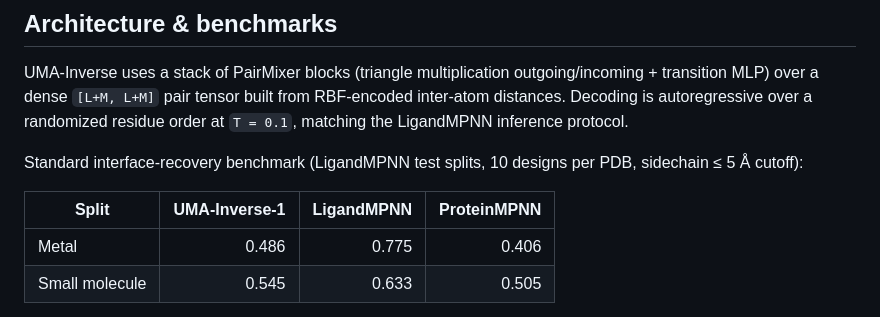
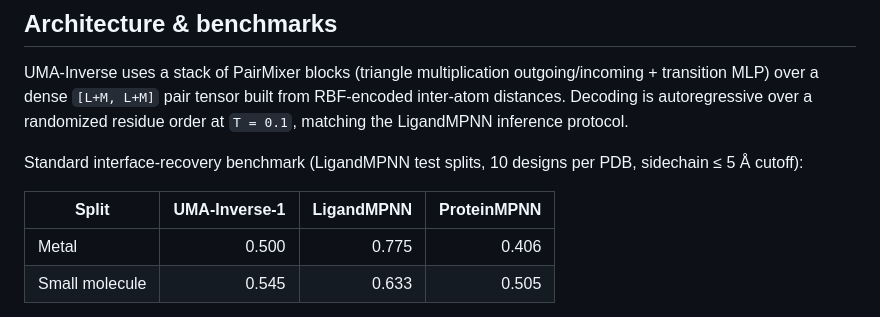
Before and after one commit to WSobo/UMA-Inverse, a Markdown page: README.md, the part around the change. Drawn GitHub-style.

```diff
--- a/README.md
+++ b/README.md
@@ -148,7 +148,7 @@ Standard interface-recovery benchmark (LigandMPNN test splits, 10 designs per PD
 
 | Split | UMA-Inverse-1 | LigandMPNN | ProteinMPNN |
 |---|---:|---:|---:|
-| Metal | 0.486 | 0.775 | 0.406 |
+| Metal | 0.500 | 0.775 | 0.406 |
 | Small molecule | 0.545 | 0.633 | 0.505 |
 
 The preprint (bioRxiv, link added on submission) characterizes a regime — **pocket-fixed redesign** — where UMA-Inverse's dense attention shows a structural advantage that local KNN message-passing does not capture.
```
Also changed, not shown: .github/copilot-instructions.md (deleted, +0 -44 lines).
